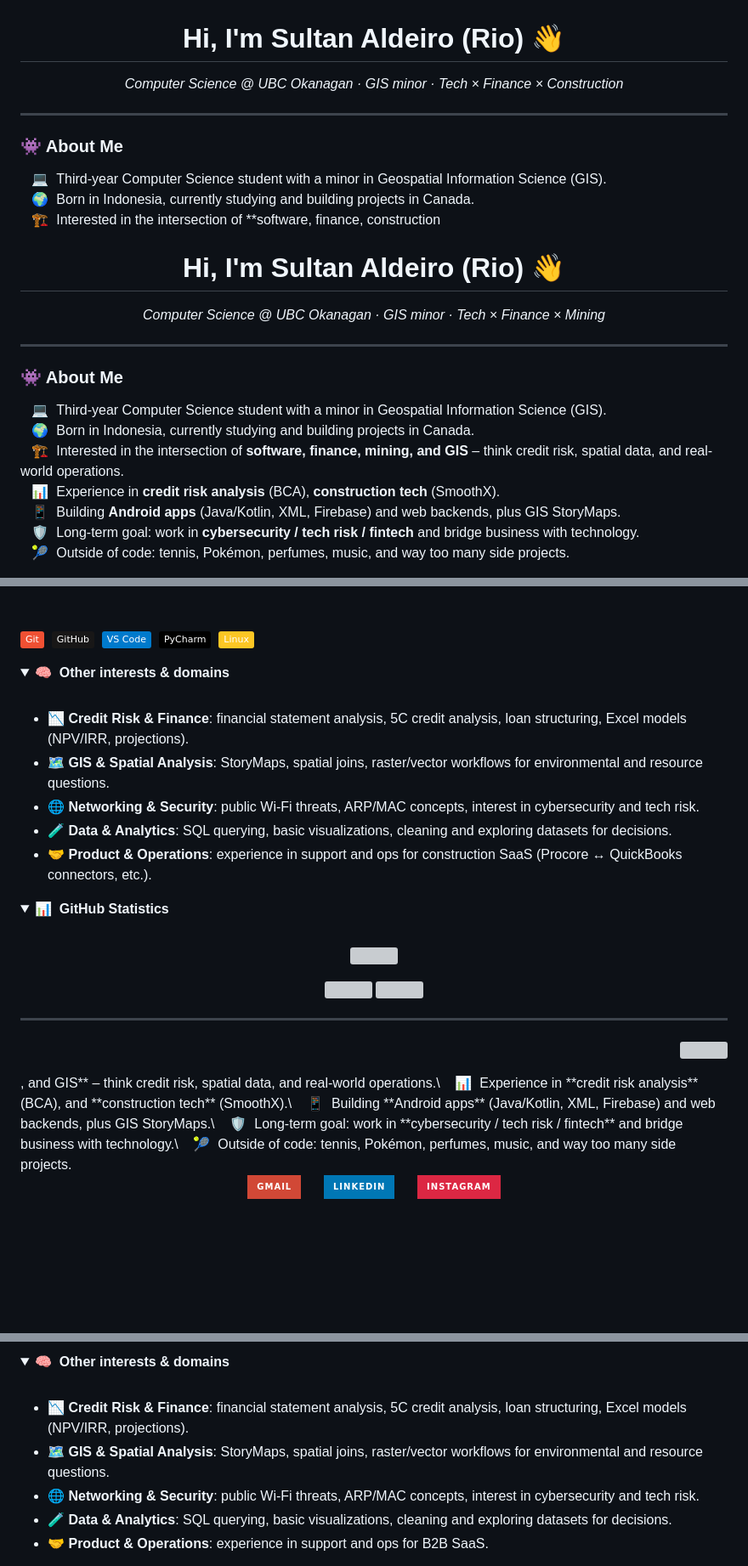
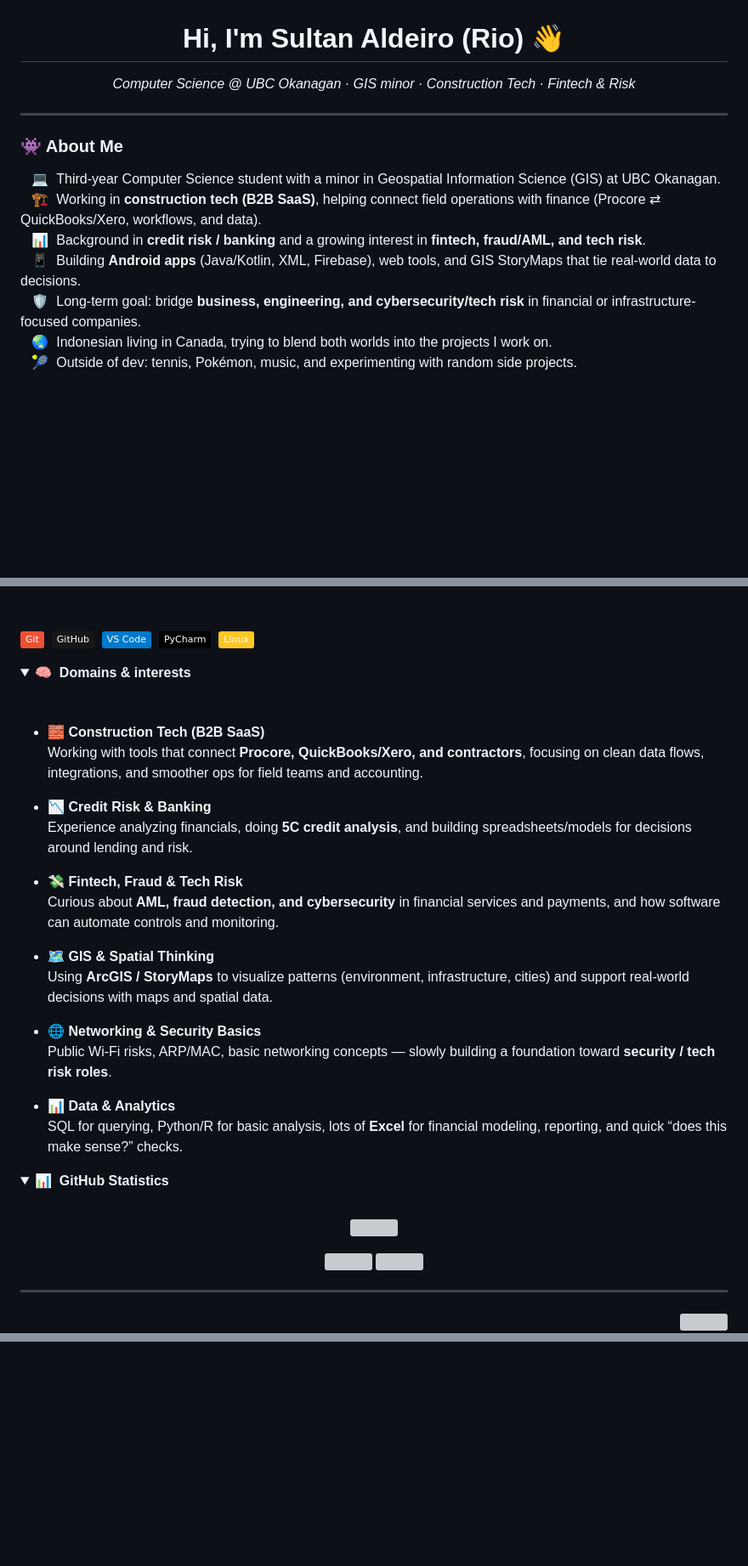
Before and after one commit to AldeiroSultan/aldeirosultan, a Markdown page: README.md, 3 parts joined by grey strips. Shown: that part at 85% size. Rendered like a GitHub page; folded sections open; badges without logos; blank space fills up the shorter version; grey boxes are pictures that could not be loaded.

Commit message:
Revise README with updated bio and links
Updated personal information and interests in README.

```diff
--- a/README.md
+++ b/README.md
@@ -1,29 +1,18 @@
 <h1 align="center">Hi, I'm Sultan Aldeiro (Rio) 👋</h1>
 <p align="center">
-  <em>Computer Science @ UBC Okanagan · GIS minor · Tech × Finance × Construction</em>
+  <em>Computer Science @ UBC Okanagan · GIS minor · Construction Tech · Fintech & Risk</em>
 </p>
 
 ---
 
 ### 👾 About Me
 
-&nbsp;&nbsp;&nbsp;💻 &nbsp;Third-year Computer Science student with a minor in Geospatial Information Science (GIS).\
-&nbsp;&nbsp;&nbsp;🌍 &nbsp;Born in Indonesia, currently studying and building projects in Canada.\
-&nbsp;&nbsp;&nbsp;🏗️ &nbsp;Interested in the intersection of **software, finance, construction<h1 align="center">Hi, I'm Sultan Aldeiro (Rio) 👋</h1>
-<p align="center">
-  <em>Computer Science @ UBC Okanagan · GIS minor · Tech × Finance × Mining</em>
-</p>
-
----
-
-### 👾 About Me
-
-&nbsp;&nbsp;&nbsp;💻 &nbsp;Third-year Computer Science student with a minor in Geospatial Information Science (GIS).\
-&nbsp;&nbsp;&nbsp;🌍 &nbsp;Born in Indonesia, currently studying and building projects in Canada.\
-&nbsp;&nbsp;&nbsp;🏗️ &nbsp;Interested in the intersection of **software, finance, mining, and GIS** – think credit risk, spatial data, and real-world operations.\
-&nbsp;&nbsp;&nbsp;📊 &nbsp;Experience in **credit risk analysis** (BCA), **construction tech** (SmoothX).\
-&nbsp;&nbsp;&nbsp;📱 &nbsp;Building **Android apps** (Java/Kotlin, XML, Firebase) and web backends, plus GIS StoryMaps.\
-&nbsp;&nbsp;&nbsp;🛡️ &nbsp;Long-term goal: work in **cybersecurity / tech risk / fintech** and bridge business with technology.\
-&nbsp;&nbsp;&nbsp;🎾 &nbsp;Outside of code: tennis, Pokémon, perfumes, music, and way too many side projects.
+&nbsp;&nbsp;&nbsp;💻 &nbsp;Third-year Computer Science student with a minor in Geospatial Information Science (GIS) at UBC Okanagan.\
+&nbsp;&nbsp;&nbsp;🏗️ &nbsp;Working in **construction tech (B2B SaaS)**, helping connect field operations with finance (Procore ⇄ QuickBooks/Xero, workflows, and data).\
+&nbsp;&nbsp;&nbsp;📊 &nbsp;Background in **credit risk / banking** and a growing interest in **fintech, fraud/AML, and tech risk**.\
+&nbsp;&nbsp;&nbsp;📱 &nbsp;Building **Android apps** (Java/Kotlin, XML, Firebase), web tools, and GIS StoryMaps that tie real-world data to decisions.\
+&nbsp;&nbsp;&nbsp;🛡️ &nbsp;Long-term goal: bridge **business, engineering, and cybersecurity/tech risk** in financial or infrastructure-focused companies.\
+&nbsp;&nbsp;&nbsp;🌏 &nbsp;Indonesian living in Canada, trying to blend both worlds into the projects I work on.\
+&nbsp;&nbsp;&nbsp;🎾 &nbsp;Outside of dev: tennis, Pokémon, music, and experimenting with random side projects.
 
 <p align="center">
@@ -84,14 +74,26 @@
 </details>
 
 <details>
-  <summary><b>🧠 &nbsp;Other interests & domains</b></summary>
+  <summary><b>🧠 &nbsp;Domains & interests</b></summary>
   <br/>
 
-  - 📉 **Credit Risk & Finance**: financial statement analysis, 5C credit analysis, loan structuring, Excel models (NPV/IRR, projections).
-  - 🗺️ **GIS & Spatial Analysis**: StoryMaps, spatial joins, raster/vector workflows for environmental and resource questions.
-  - 🌐 **Networking & Security**: public Wi-Fi threats, ARP/MAC concepts, interest in cybersecurity and tech risk.
-  - 🧪 **Data & Analytics**: SQL querying, basic visualizations, cleaning and exploring datasets for decisions.
-  - 🤝 **Product & Operations**: experience in support and ops for construction SaaS (Procore ↔ QuickBooks connectors, etc.).
+  - 🧱 **Construction Tech (B2B SaaS)**
+    Working with tools that connect **Procore, QuickBooks/Xero, and contractors**, focusing on clean data flows, integrations, and smoother ops for field teams and accounting.
+
+  - 📉 **Credit Risk & Banking**
+    Experience analyzing financials, doing **5C credit analysis**, and building spreadsheets/models for decisions around lending and risk.
+
+  - 💸 **Fintech, Fraud & Tech Risk**
+    Curious about **AML, fraud detection, and cybersecurity** in financial services and payments, and how software can automate controls and monitoring.
+
+  - 🗺️ **GIS & Spatial Thinking**
+    Using **ArcGIS / StoryMaps** to visualize patterns (environment, infrastructure, cities) and support real-world decisions with maps and spatial data.
+
+  - 🌐 **Networking & Security Basics**
+    Public Wi-Fi risks, ARP/MAC, basic networking concepts — slowly building a foundation toward **security / tech risk roles**.
+
+  - 📊 **Data & Analytics**
+    SQL for querying, Python/R for basic analysis, lots of **Excel** for financial modeling, reporting, and quick “does this make sense?” checks.
 
 </details>
 
@@ -115,20 +116 @@
 </p>
-, and GIS** – think credit risk, spatial data, and real-world operations.\
-&nbsp;&nbsp;&nbsp;📊 &nbsp;Experience in **credit risk analysis** (BCA), and **construction tech** (SmoothX).\
-&nbsp;&nbsp;&nbsp;📱 &nbsp;Building **Android apps** (Java/Kotlin, XML, Firebase) and web backends, plus GIS StoryMaps.\
-&nbsp;&nbsp;&nbsp;🛡️ &nbsp;Long-term goal: work in **cybersecurity / tech risk / fintech** and bridge business with technology.\
-&nbsp;&nbsp;&nbsp;🎾 &nbsp;Outside of code: tennis, Pokémon, perfumes, music, and way too many side projects.
-
-<p align="center">
-  <!-- Replace these links with your real profiles -->
-  <a href="mailto:youremail@example.com">
-    <img src="https://img.shields.io/badge/gmail-%23D14836.svg?&style=for-the-badge&logo=gmail&logoColor=white" />
-  </a>&nbsp;&nbsp;&nbsp;&nbsp;
-  <a href="https://www.linkedin.com/in/YOUR-LINKEDIN-HANDLE">
-    <img src="https://img.shields.io/badge/linkedin-%230077B5.svg?&style=for-the-badge&logo=linkedin&logoColor=white" />
-  </a>&nbsp;&nbsp;&nbsp;&nbsp;
-  <a href="https://www.instagram.com/YOUR-INSTAGRAM/">
-    <img src="https://img.shields.io/badge/instagram-%23dc2743.svg?&style=for-the-badge&logo=instagram&logoColor=white" />
-  </a>
-</p>
-
@@ -177,14 +116,0 @@
-</details>
-
-<details>
-  <summary><b>🧠 &nbsp;Other interests & domains</b></summary>
-  <br/>
-
-  - 📉 **Credit Risk & Finance**: financial statement analysis, 5C credit analysis, loan structuring, Excel models (NPV/IRR, projections).
-  - 🗺️ **GIS & Spatial Analysis**: StoryMaps, spatial joins, raster/vector workflows for environmental and resource questions.
-  - 🌐 **Networking & Security**: public Wi-Fi threats, ARP/MAC concepts, interest in cybersecurity and tech risk.
-  - 🧪 **Data & Analytics**: SQL querying, basic visualizations, cleaning and exploring datasets for decisions.
-  - 🤝 **Product & Operations**: experience in support and ops for B2B SaaS.
-
-</details>
-
```
Also changed, not shown: other parts of README.md (+14 -74 lines).
